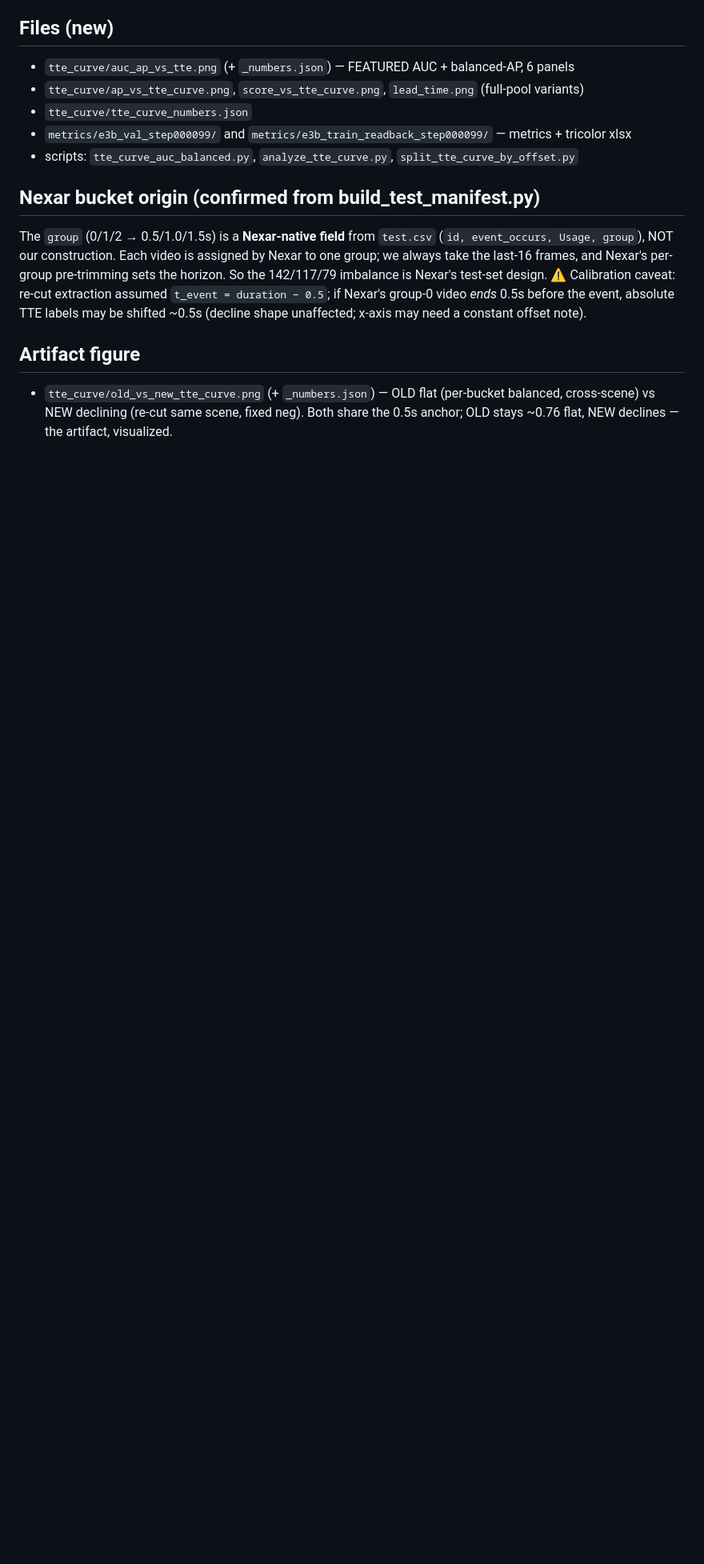
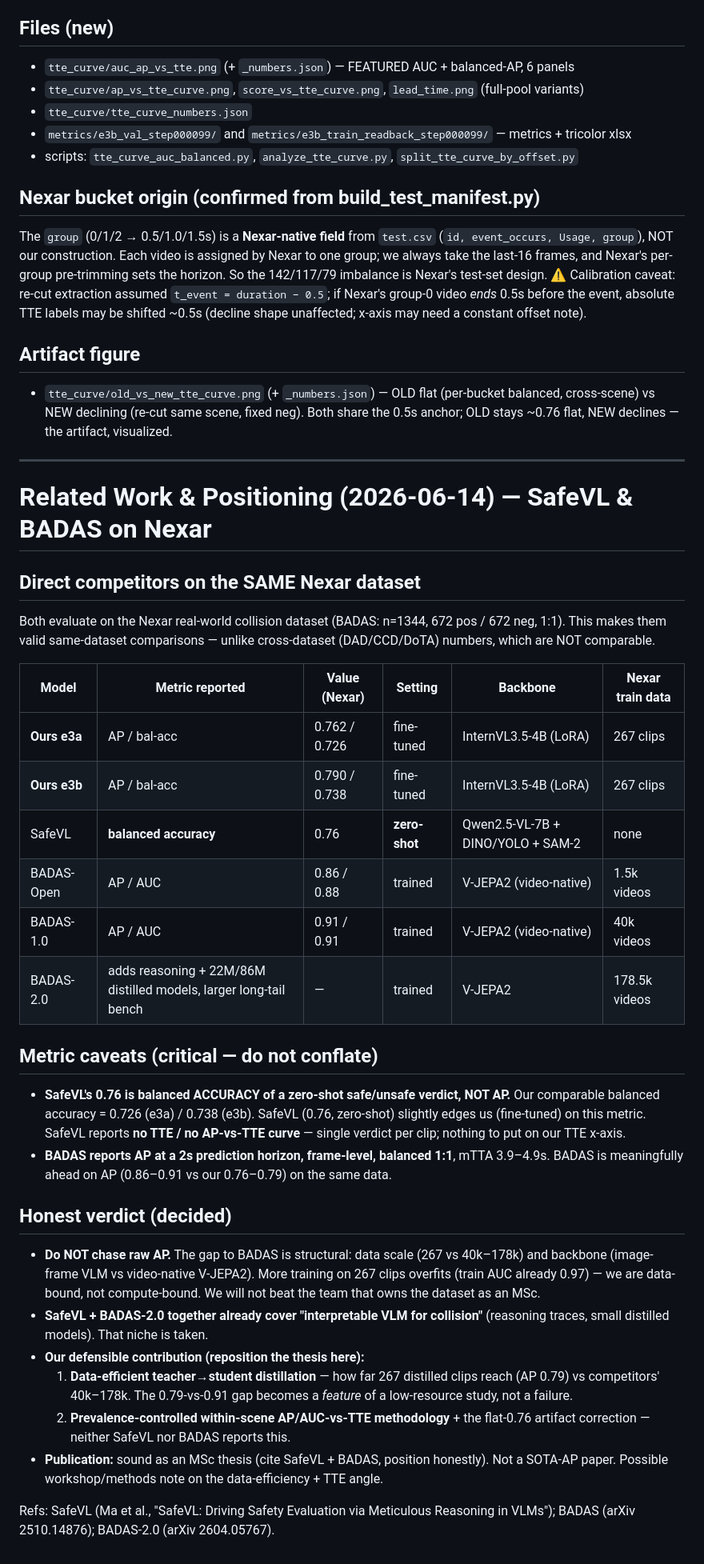
Before and after one commit to EviatarO/Car-Crash-Prediction-Based-MMLM, a Markdown page: outputs/e3b_student_267clips_tte/summary.md, the part around the change. Shown at 80% size. GitHub-like rendering; blank space fills up the shorter version.

Commit message:
Add SafeVL/BADAS related-work comparison + reposition verdict to summary
Same-dataset (Nexar) comparison: BADAS-1.0 AP 0.91 / BADAS-Open 0.86 vs ours
0.79; SafeVL 0.76 is zero-shot balanced-accuracy (not AP, our comparable 0.74).
Verdict: data-bound not compute-bound, stop chasing AP, reposition thesis on
data-efficient distillation + prevalence-controlled TTE methodology.

Co-Authored-By: Claude Opus 4.8 <noreply@anthropic.com>

```diff
--- a/outputs/e3b_student_267clips_tte/summary.md
+++ b/outputs/e3b_student_267clips_tte/summary.md
@@ -148,3 +148,48 @@ group-0 video *ends* 0.5s before the event, absolute TTE labels may be shifted ~
 - `tte_curve/old_vs_new_tte_curve.png` (+ `_numbers.json`) — OLD flat (per-bucket
   balanced, cross-scene) vs NEW declining (re-cut same scene, fixed neg). Both share
   the 0.5s anchor; OLD stays ~0.76 flat, NEW declines — the artifact, visualized.
+
+---
+
+# Related Work & Positioning (2026-06-14) — SafeVL & BADAS on Nexar
+
+## Direct competitors on the SAME Nexar dataset
+Both evaluate on the Nexar real-world collision dataset (BADAS: n=1344, 672 pos /
+672 neg, 1:1). This makes them valid same-dataset comparisons — unlike cross-dataset
+(DAD/CCD/DoTA) numbers, which are NOT comparable.
+
+| Model | Metric reported | Value (Nexar) | Setting | Backbone | Nexar train data |
+|---|---|---|---|---|---|
+| **Ours e3a** | AP / bal-acc | 0.762 / 0.726 | fine-tuned | InternVL3.5-4B (LoRA) | 267 clips |
+| **Ours e3b** | AP / bal-acc | 0.790 / 0.738 | fine-tuned | InternVL3.5-4B (LoRA) | 267 clips |
+| SafeVL | **balanced accuracy** | 0.76 | **zero-shot** | Qwen2.5-VL-7B + DINO/YOLO + SAM-2 | none |
+| BADAS-Open | AP / AUC | 0.86 / 0.88 | trained | V-JEPA2 (video-native) | 1.5k videos |
+| BADAS-1.0 | AP / AUC | 0.91 / 0.91 | trained | V-JEPA2 (video-native) | 40k videos |
+| BADAS-2.0 | adds reasoning + 22M/86M distilled models, larger long-tail bench | — | trained | V-JEPA2 | 178.5k videos |
+
+## Metric caveats (critical — do not conflate)
+- **SafeVL's 0.76 is balanced ACCURACY of a zero-shot safe/unsafe verdict, NOT AP.**
+  Our comparable balanced accuracy = 0.726 (e3a) / 0.738 (e3b). SafeVL (0.76, zero-shot)
+  slightly edges us (fine-tuned) on this metric. SafeVL reports **no TTE / no AP-vs-TTE
+  curve** — single verdict per clip; nothing to put on our TTE x-axis.
+- **BADAS reports AP at a 2s prediction horizon, frame-level, balanced 1:1**, mTTA
+  3.9–4.9s. BADAS is meaningfully ahead on AP (0.86–0.91 vs our 0.76–0.79) on the same data.
+
+## Honest verdict (decided)
+- **Do NOT chase raw AP.** The gap to BADAS is structural: data scale (267 vs 40k–178k)
+  and backbone (image-frame VLM vs video-native V-JEPA2). More training on 267 clips
+  overfits (train AUC already 0.97) — we are data-bound, not compute-bound. We will not
+  beat the team that owns the dataset as an MSc.
+- **SafeVL + BADAS-2.0 together already cover "interpretable VLM for collision"**
+  (reasoning traces, small distilled models). That niche is taken.
+- **Our defensible contribution (reposition the thesis here):**
+  1. **Data-efficient teacher→student distillation** — how far 267 distilled clips reach
+     (AP 0.79) vs competitors' 40k–178k. The 0.79-vs-0.91 gap becomes a *feature* of a
+     low-resource study, not a failure.
+  2. **Prevalence-controlled within-scene AP/AUC-vs-TTE methodology** + the flat-0.76
+     artifact correction — neither SafeVL nor BADAS reports this.
+- **Publication:** sound as an MSc thesis (cite SafeVL + BADAS, position honestly).
+  Not a SOTA-AP paper. Possible workshop/methods note on the data-efficiency + TTE angle.
+
+Refs: SafeVL (Ma et al., "SafeVL: Driving Safety Evaluation via Meticulous Reasoning in
+VLMs"); BADAS (arXiv 2510.14876); BADAS-2.0 (arXiv 2604.05767).
```
